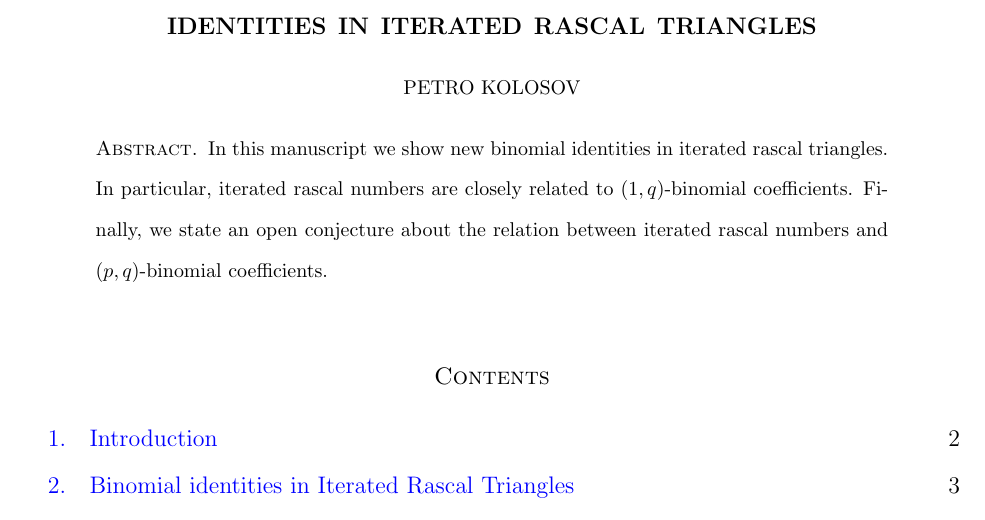
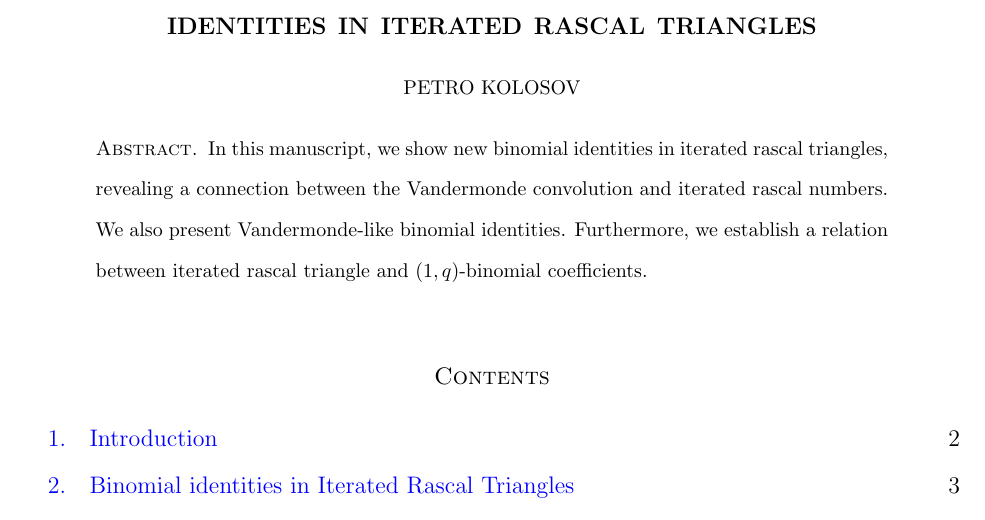
Before and after one commit to kolosovpetro/IdentitiesInRascalTriangle, a LaTeX paper (src/IdentitiesInRascalTriangle.tex, which reads src/sections/01_abstract.tex): part of page 1 of 9, cut so that both start at the same text. Compiled offline with pdfLaTeX.

Commit message:
abstract updated

```diff
--- a/src/sections/01_abstract.tex
+++ b/src/sections/01_abstract.tex
@@ -1,4 +1,4 @@
-In this manuscript we show new binomial identities in iterated rascal triangles.
-In particular, iterated rascal numbers are closely related to $(1,q)$-binomial coefficients.
-Finally, we state an open conjecture about the relation between iterated rascal numbers and
-$(p,q)$-binomial coefficients.
+In this manuscript, we show new binomial identities in iterated rascal triangles,
+revealing a connection between the Vandermonde convolution and iterated rascal numbers.
+We also present Vandermonde-like binomial identities.
+Furthermore, we establish a relation between iterated rascal triangle and $(1,q)$-binomial coefficients.
```
Also changed, not shown: out/IdentitiesInRascalTriangle.pdf.
